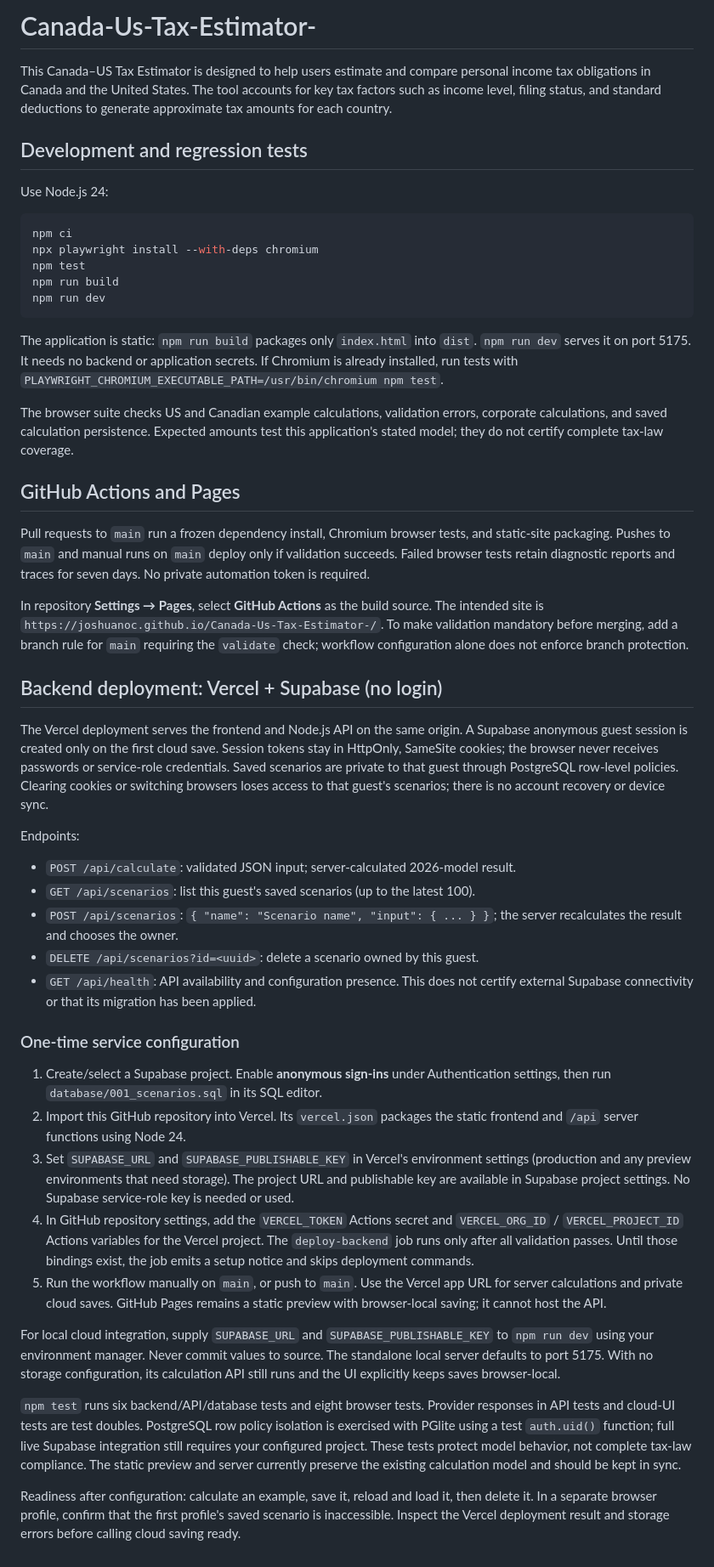
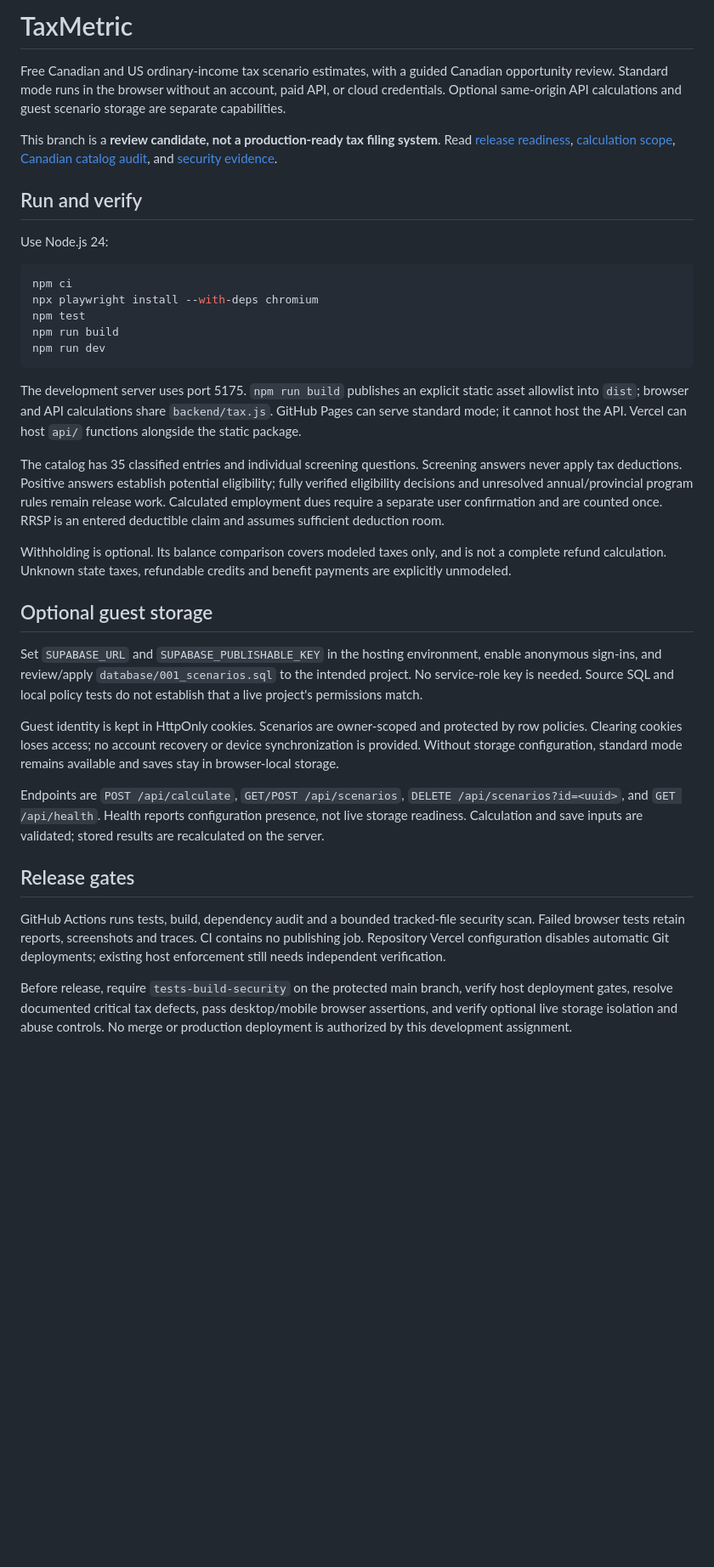
Before and after one commit to Joshuanoc/Canada-Us-Tax-Estimator-, a Markdown page: README.md, the part around the change. Shown at 85% size. GitHub-like rendering; blank space fills up the shorter version.

Commit message:
Document free standard mode and review-only release scope

````diff
--- a/README.md
+++ b/README.md
@@ -1,7 +1,10 @@
-# Canada-Us-Tax-Estimator-
-This Canada–US Tax Estimator is designed to help users estimate and compare personal income tax obligations in Canada and the United States. The tool accounts for key tax factors such as income level, filing status, and standard deductions to generate approximate tax amounts for each country.
+# TaxMetric
 
-## Development and regression tests
+Free Canadian and US ordinary-income tax scenario estimates, with a guided Canadian opportunity review. Standard mode runs in the browser without an account, paid API, or cloud credentials. Optional same-origin API calculations and guest scenario storage are separate capabilities.
+
+This branch is a **review candidate, not a production-ready tax filing system**. Read [release readiness](docs/release-readiness.md), [calculation scope](docs/calculation-model.md), [Canadian catalog audit](docs/canadian-tax-opportunities.md), and [security evidence](docs/security-review.md).
+
+## Run and verify
 
 Use Node.js 24:
 
@@ -13,77 +16,22 @@ npm run build
 npm run dev
 ```
 
-The application is static: `npm run build` packages only `index.html` into `dist`.
-`npm run dev` serves it on port 5175. It needs no backend or application secrets.
-If Chromium is already installed, run tests with
-`PLAYWRIGHT_CHROMIUM_EXECUTABLE_PATH=/usr/bin/chromium npm test`.
+The development server uses port 5175. `npm run build` publishes an explicit static asset allowlist into `dist`; browser and API calculations share `backend/tax.js`. GitHub Pages can serve standard mode; it cannot host the API. Vercel can host `api/` functions alongside the static package.
 
-The browser suite checks US and Canadian example calculations, validation errors,
-corporate calculations, and saved calculation persistence. Expected amounts test
-this application's stated model; they do not certify complete tax-law coverage.
+The catalog has 35 classified entries and individual screening questions. Screening answers never apply tax deductions. Positive answers establish potential eligibility; fully verified eligibility decisions and unresolved annual/provincial program rules remain release work. Calculated employment dues require a separate user confirmation and are counted once. RRSP is an entered deductible claim and assumes sufficient deduction room.
 
-## GitHub Actions and Pages
+Withholding is optional. Its balance comparison covers modeled taxes only, and is not a complete refund calculation. Unknown state taxes, refundable credits and benefit payments are explicitly unmodeled.
 
-Pull requests to `main` run a frozen dependency install, Chromium browser tests,
-and static-site packaging. Pushes to `main` and manual runs on `main` deploy only
-if validation succeeds. Failed browser tests retain diagnostic reports and traces
-for seven days. No private automation token is required.
+## Optional guest storage
 
-In repository **Settings → Pages**, select **GitHub Actions** as the build source.
-The intended site is `https://joshuanoc.github.io/Canada-Us-Tax-Estimator-/`.
-To make validation mandatory before merging, add a branch rule for `main` requiring
-the `validate` check; workflow configuration alone does not enforce branch protection.
+Set `SUPABASE_URL` and `SUPABASE_PUBLISHABLE_KEY` in the hosting environment, enable anonymous sign-ins, and review/apply `database/001_scenarios.sql` to the intended project. No service-role key is needed. Source SQL and local policy tests do not establish that a live project's permissions match.
 
-## Backend deployment: Vercel + Supabase (no login)
+Guest identity is kept in HttpOnly cookies. Scenarios are owner-scoped and protected by row policies. Clearing cookies loses access; no account recovery or device synchronization is provided. Without storage configuration, standard mode remains available and saves stay in browser-local storage.
 
-The Vercel deployment serves the frontend and Node.js API on the same origin.
-A Supabase anonymous guest session is created only on the first cloud save.
-Session tokens stay in HttpOnly, SameSite cookies; the browser never receives
-passwords or service-role credentials. Saved scenarios are private to that guest
-through PostgreSQL row-level policies. Clearing cookies or switching browsers
-loses access to that guest's scenarios; there is no account recovery or device sync.
+Endpoints are `POST /api/calculate`, `GET/POST /api/scenarios`, `DELETE /api/scenarios?id=<uuid>`, and `GET /api/health`. Health reports configuration presence, not live storage readiness. Calculation and save inputs are validated; stored results are recalculated on the server.
 
-Endpoints:
+## Release gates
 
-- `POST /api/calculate`: validated JSON input; server-calculated 2026-model result.
-- `GET /api/scenarios`: list this guest's saved scenarios (up to the latest 100).
-- `POST /api/scenarios`: `{ "name": "Scenario name", "input": { ... } }`;
-  the server recalculates the result and chooses the owner.
-- `DELETE /api/scenarios?id=<uuid>`: delete a scenario owned by this guest.
-- `GET /api/health`: API availability and configuration presence. This does not
-  certify external Supabase connectivity or that its migration has been applied.
+GitHub Actions runs tests, build, dependency audit and a bounded tracked-file security scan. Failed browser tests retain reports, screenshots and traces. CI contains no publishing job. Repository Vercel configuration disables automatic Git deployments; existing host enforcement still needs independent verification.
 
-### One-time service configuration
-
-1. Create/select a Supabase project. Enable **anonymous sign-ins** under
-   Authentication settings, then run `database/001_scenarios.sql` in its SQL editor.
-2. Import this GitHub repository into Vercel. Its `vercel.json` packages the static
-   frontend and `/api` server functions using Node 24.
-3. Set `SUPABASE_URL` and `SUPABASE_PUBLISHABLE_KEY` in Vercel's environment settings
-   (production and any preview environments that need storage). The project URL
-   and publishable key are available in Supabase project settings. No Supabase
-   service-role key is needed or used.
-4. In GitHub repository settings, add the `VERCEL_TOKEN` Actions secret and
-   `VERCEL_ORG_ID` / `VERCEL_PROJECT_ID` Actions variables for the Vercel project.
-   The `deploy-backend` job runs only after all validation passes. Until those
-   bindings exist, the job emits a setup notice and skips deployment commands.
-5. Run the workflow manually on `main`, or push to `main`. Use the Vercel app URL
-   for server calculations and private cloud saves. GitHub Pages remains a static
-   preview with browser-local saving; it cannot host the API.
-
-For local cloud integration, supply `SUPABASE_URL` and `SUPABASE_PUBLISHABLE_KEY`
-to `npm run dev` using your environment manager. Never commit values to source.
-The standalone local server defaults to port 5175. With no storage configuration,
-its calculation API still runs and the UI explicitly keeps saves browser-local.
-
-`npm test` runs six backend/API/database tests and eight browser tests. Provider
-responses in API tests and cloud-UI tests are test doubles. PostgreSQL row policy
-isolation is exercised with PGlite using a test `auth.uid()` function; full live
-Supabase integration still requires your configured project. These tests protect
-model behavior, not complete tax-law compliance. The static preview and server
-currently preserve the existing calculation model and should be kept in sync.
-
-Readiness after configuration: calculate an example, save it, reload and load it,
-then delete it. In a separate browser profile, confirm that the first profile's
-saved scenario is inaccessible. Inspect the Vercel deployment result and storage
-errors before calling cloud saving ready.
+Before release, require `tests-build-security` on the protected main branch, verify host deployment gates, resolve documented critical tax defects, pass desktop/mobile browser assertions, and verify optional live storage isolation and abuse controls. No merge or production deployment is authorized by this development assignment.
````
